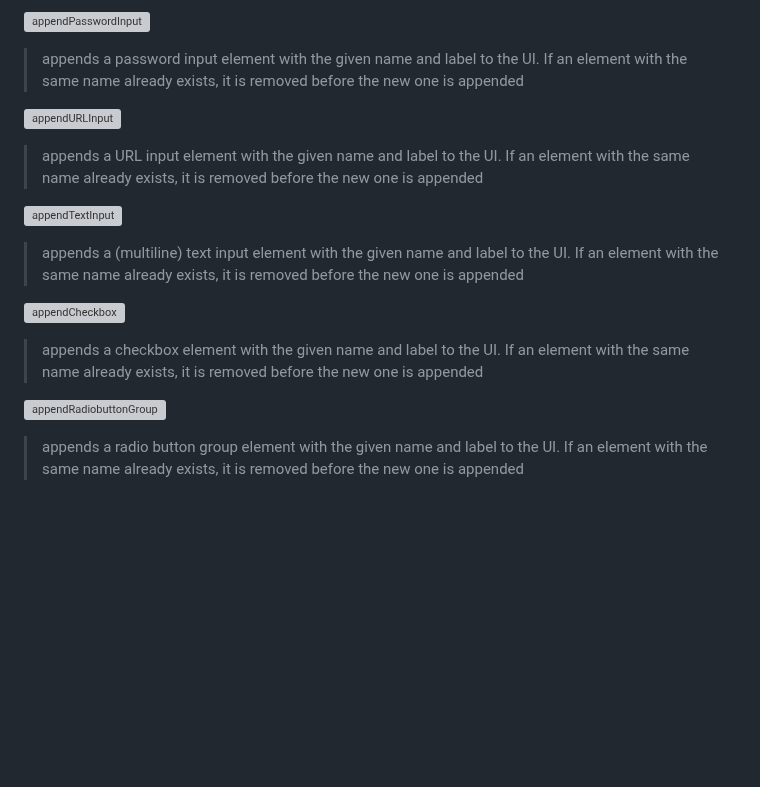
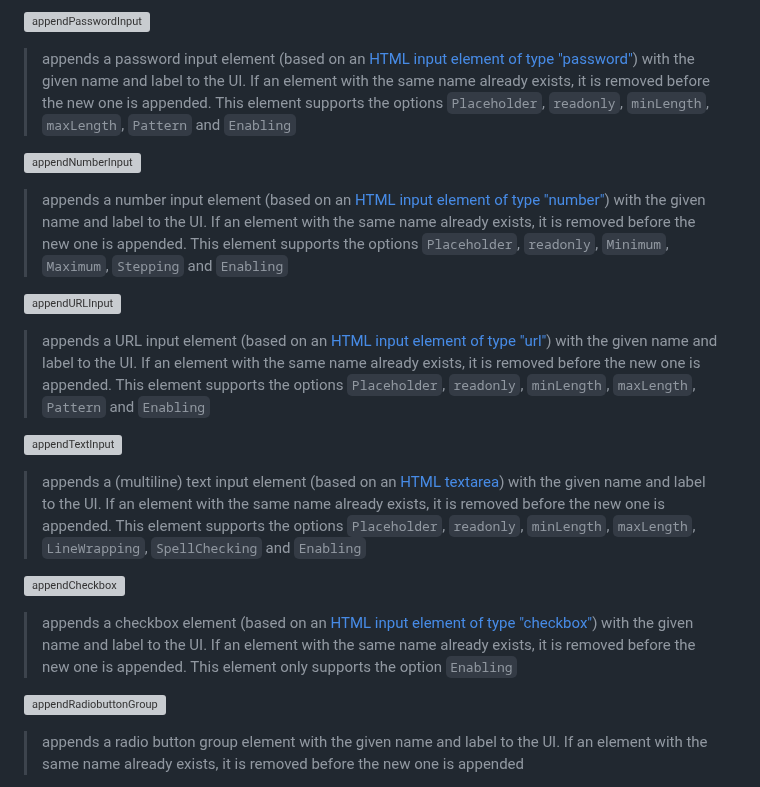
Before and after one commit to rozek/blockly-ai-playground, a Markdown page: README.md, the part around the change. Rendered like a GitHub page; blank space fills up the shorter version; grey boxes are pictures that could not be loaded.

```diff
--- a/README.md
+++ b/README.md
@@ -186,19 +186,23 @@ These two blocks enable or disable specific UI elements.
 
 ![appendPasswordInput](./Screenshots/appendPasswordInput.png)
 
-> appends a password input element with the given name and label to the UI. If an element with the same name already exists, it is removed before the new one is appended
+> appends a password input element (based on an [HTML input element of type "password"](https://developer.mozilla.org/en-US/docs/Web/HTML/Element/input/password)) with the given name and label to the UI. If an element with the same name already exists, it is removed before the new one is appended. This element supports the options `Placeholder`, `readonly`, `minLength`, `maxLength`, `Pattern` and `Enabling`
+
+![appendNumberInput](./Screenshots/appendNumberInput.png)
+
+> appends a number input element (based on an [HTML input element of type "number"](https://developer.mozilla.org/en-US/docs/Web/HTML/Element/input/number)) with the given name and label to the UI. If an element with the same name already exists, it is removed before the new one is appended. This element supports the options `Placeholder`, `readonly`, `Minimum`, `Maximum`, `Stepping` and `Enabling`
 
 ![appendURLInput](./Screenshots/appendURLInput.png)
 
-> appends a URL input element with the given name and label to the UI. If an element with the same name already exists, it is removed before the new one is appended
+> appends a URL input element (based on an [HTML input element of type "url"](https://developer.mozilla.org/en-US/docs/Web/HTML/Element/input/url)) with the given name and label to the UI. If an element with the same name already exists, it is removed before the new one is appended. This element supports the options `Placeholder`, `readonly`, `minLength`, `maxLength`, `Pattern` and `Enabling`
 
 ![appendTextInput](./Screenshots/appendTextInput.png)
 
-> appends a (multiline) text input element with the given name and label to the UI. If an element with the same name already exists, it is removed before the new one is appended
+> appends a (multiline) text input element (based on an [HTML textarea](https://developer.mozilla.org/en-US/docs/Web/HTML/Element/textarea)) with the given name and label to the UI. If an element with the same name already exists, it is removed before the new one is appended. This element supports the options `Placeholder`, `readonly`, `minLength`, `maxLength`, `LineWrapping`, `SpellChecking` and `Enabling`
 
 ![appendCheckbox](./Screenshots/appendCheckbox.png)
 
-> appends a checkbox element with the given name and label to the UI. If an element with the same name already exists, it is removed before the new one is appended
+> appends a checkbox element (based on an [HTML input element of type "checkbox"](https://developer.mozilla.org/en-US/docs/Web/HTML/Element/input/checkbox)) with the given name and label to the UI. If an element with the same name already exists, it is removed before the new one is appended. This element only supports the option `Enabling`
 
 ![appendRadiobuttonGroup](./Screenshots/appendRadiobuttonGroup.png)
 
```
